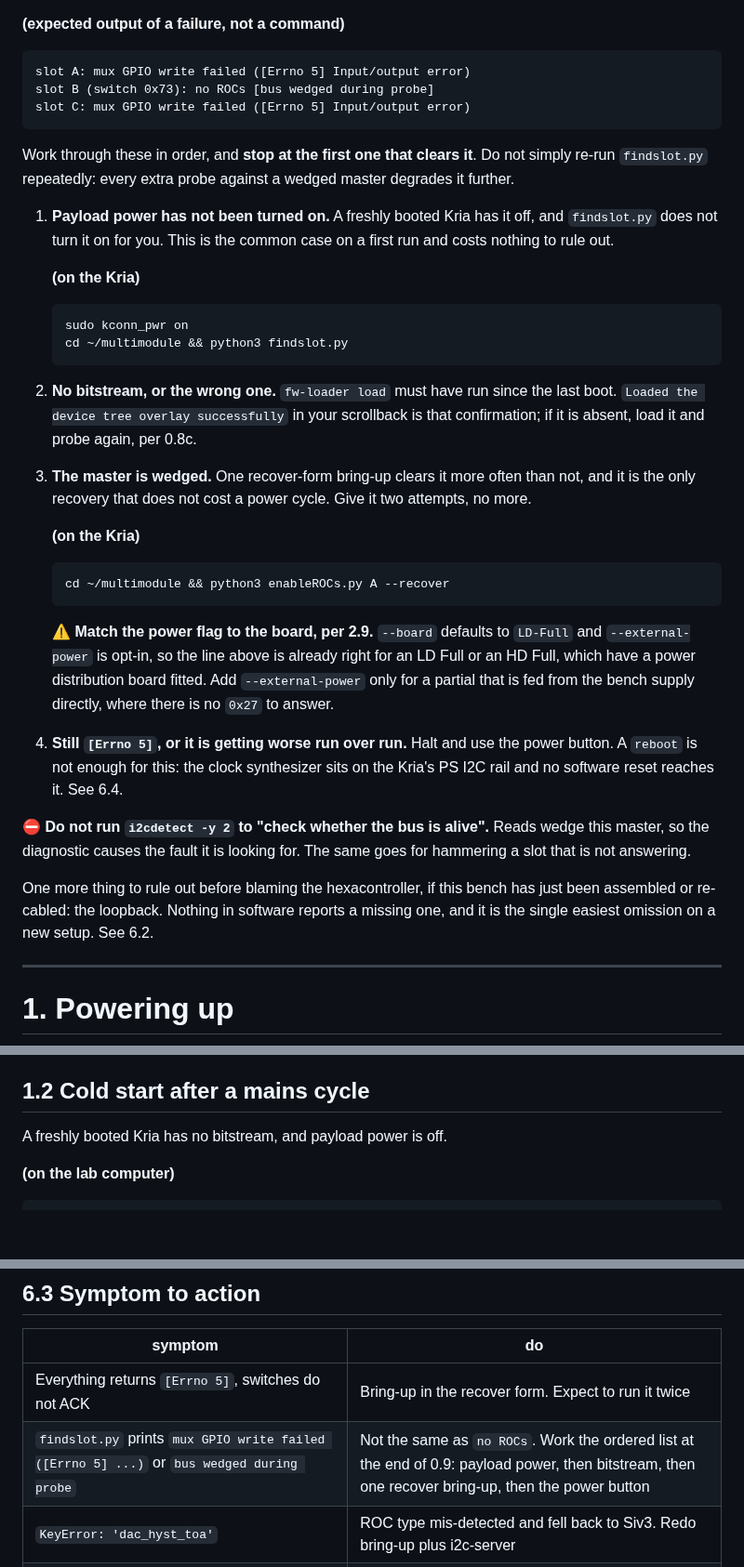
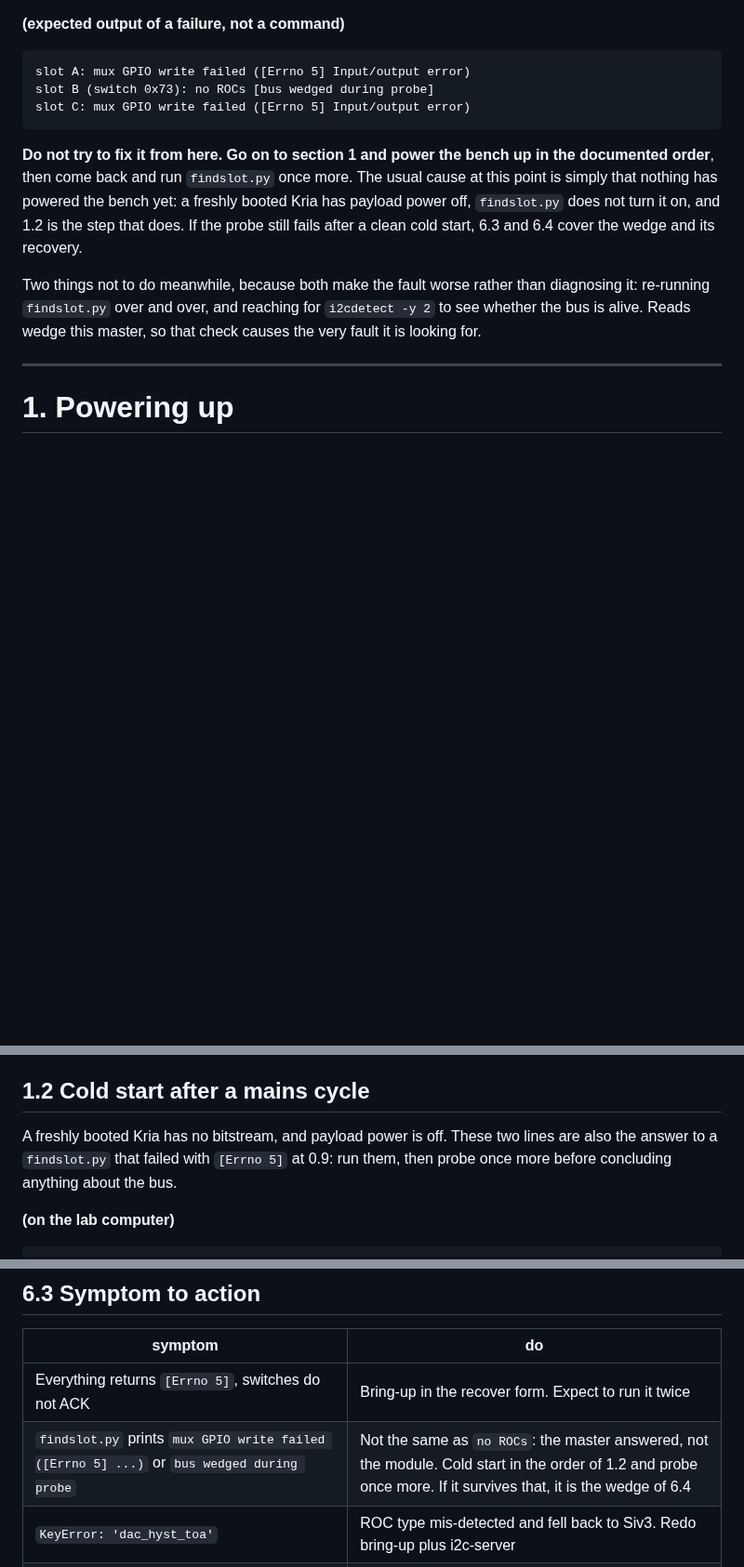
Before and after one commit to tvami/mmts-multimodule, a Markdown page: mmts_instructions.md, 3 parts joined by grey strips. Shown at 93% size. GitHub-like rendering; blank space fills up the shorter version.

Commit message:
point findslot failure to section 1

````diff
--- a/mmts_instructions.md
+++ b/mmts_instructions.md
@@ -836,52 +836,17 @@ slot B (switch 0x73): no ROCs [bus wedged during probe]
 slot C: mux GPIO write failed ([Errno 5] Input/output error)
 ```
 
-Work through these in order, and **stop at the first one that clears it**. Do not
-simply re-run `findslot.py` repeatedly: every extra probe against a wedged master
-degrades it further.
-
-1. **Payload power has not been turned on.** A freshly booted Kria has it off,
-   and `findslot.py` does not turn it on for you. This is the common case on a
-   first run and costs nothing to rule out.
-
-   **(on the Kria)**
-
-   ```bash
-   sudo kconn_pwr on
-   cd ~/multimodule && python3 findslot.py
-   ```
-
-2. **No bitstream, or the wrong one.** `fw-loader load` must have run since the
-   last boot. `Loaded the device tree overlay successfully` in your scrollback is
-   that confirmation; if it is absent, load it and probe again, per 0.8c.
-
-3. **The master is wedged.** One recover-form bring-up clears it more often than
-   not, and it is the only recovery that does not cost a power cycle. Give it two
-   attempts, no more.
-
-   **(on the Kria)**
-
-   ```bash
-   cd ~/multimodule && python3 enableROCs.py A --recover
-   ```
-
-   ⚠️ **Match the power flag to the board, per 2.9.** `--board` defaults to
-   `LD-Full` and `--external-power` is opt-in, so the line above is already right
-   for an LD Full or an HD Full, which have a power distribution board fitted.
-   Add `--external-power` only for a partial that is fed from the bench supply
-   directly, where there is no `0x27` to answer.
-
-4. **Still `[Errno 5]`, or it is getting worse run over run.** Halt and use the
-   power button. A `reboot` is not enough for this: the clock synthesizer sits on
-   the Kria's PS I2C rail and no software reset reaches it. See 6.4.
-
-⛔ **Do not run `i2cdetect -y 2` to "check whether the bus is alive".** Reads
-wedge this master, so the diagnostic causes the fault it is looking for. The same
-goes for hammering a slot that is not answering.
-
-One more thing to rule out before blaming the hexacontroller, if this bench has
-just been assembled or re-cabled: the loopback. Nothing in software reports a
-missing one, and it is the single easiest omission on a new setup. See 6.2.
+**Do not try to fix it from here. Go on to section 1 and power the bench up in
+the documented order**, then come back and run `findslot.py` once more. The usual
+cause at this point is simply that nothing has powered the bench yet: a freshly
+booted Kria has payload power off, `findslot.py` does not turn it on, and 1.2 is
+the step that does. If the probe still fails after a clean cold start, 6.3 and
+6.4 cover the wedge and its recovery.
+
+Two things not to do meanwhile, because both make the fault worse rather than
+diagnosing it: re-running `findslot.py` over and over, and reaching for
+`i2cdetect -y 2` to see whether the bus is alive. Reads wedge this master, so
+that check causes the very fault it is looking for.
 
 ---
 
@@ -961,7 +926,9 @@ skipping this is the easiest way to spend an hour debugging leftovers.
 
 ## 1.2 Cold start after a mains cycle
 
-A freshly booted Kria has no bitstream, and payload power is off.
+A freshly booted Kria has no bitstream, and payload power is off. These two lines
+are also the answer to a `findslot.py` that failed with `[Errno 5]` at 0.9: run
+them, then probe once more before concluding anything about the bus.
 
 **(on the lab computer)**
 
@@ -1667,7 +1634,7 @@ Each of these reads as a result and is not one.
 | symptom | do |
 |---|---|
 | Everything returns `[Errno 5]`, switches do not ACK | Bring-up in the recover form. Expect to run it twice |
-| `findslot.py` prints `mux GPIO write failed ([Errno 5] ...)` or `bus wedged during probe` | Not the same as `no ROCs`. Work the ordered list at the end of 0.9: payload power, then bitstream, then one recover bring-up, then the power button |
+| `findslot.py` prints `mux GPIO write failed ([Errno 5] ...)` or `bus wedged during probe` | Not the same as `no ROCs`: the master answered, not the module. Cold start in the order of 1.2 and probe once more. If it survives that, it is the wedge of 6.4 |
 | `KeyError: 'dac_hyst_toa'` | ROC type mis-detected and fell back to Siv3. Redo bring-up plus i2c-server |
 | Client hangs at `ROC(s) CONFIGURED` | `daq-server` is dead or stuck in a previous unfinished run. Restart it |
 | `status after start cmd : configured`, repeating | **Interrupt at once.** An e-link is unaligned and `start()` retries forever; the backlog can crash the puller and `daq-server`. Read `~/daq-server.log` for which link, then re-run bring-up |
````
